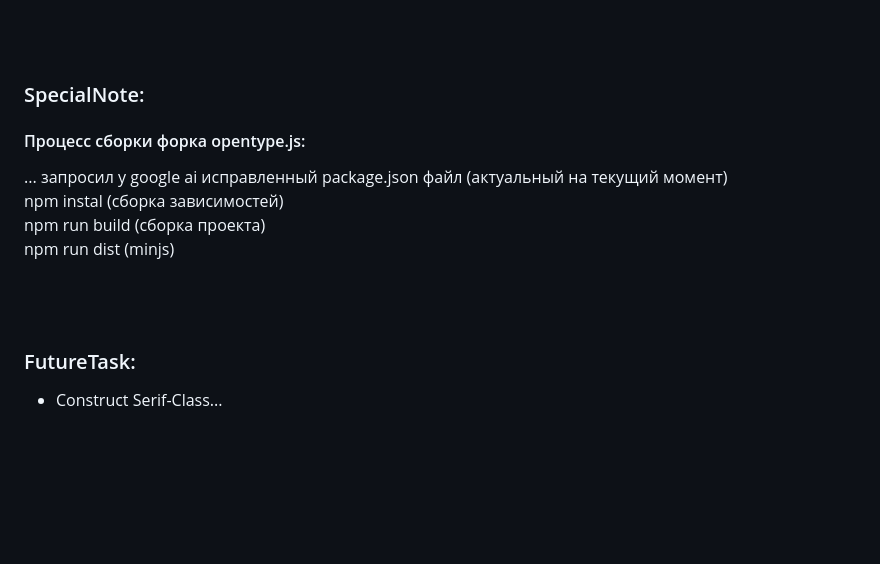
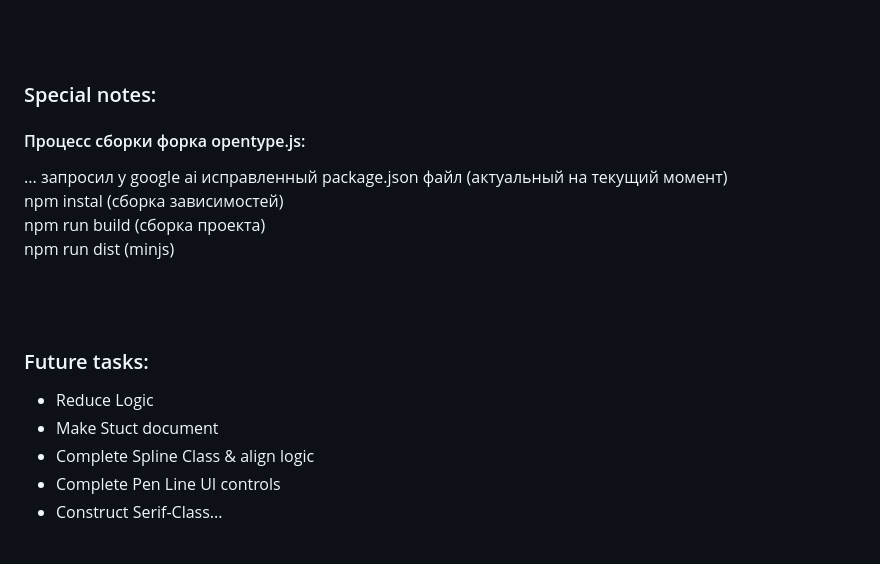
Before and after one commit to AleksandrovskyV/fe, a Markdown page: README.md, the part around the change. Rendered like a GitHub page; blank space fills up the shorter version.

```diff
--- a/README.md
+++ b/README.md
@@ -74,7 +74,7 @@ Cтанет доступна по порту, что вбил<br>
 
 <br><br>
 
-###  SpecialNote:
+###  Special notes:
 
 ####  Процесс сборки форка opentype.js:
 ... запросил у google ai исправленный package.json файл (актуальный на текущий момент)<br>
@@ -84,9 +84,14 @@ npm run dist (minjs)
 
 <br><br>
 
-### FutureTask:
+### Future tasks:
 
+- Reduce Logic
+- Make Stuct document
+- Complete Spline Class & align logic
+- Complete Pen Line UI controls
 - Construct Serif-Class...
+
 <br>
 
 ![StemConstr](./assets/img/StemConstrUpdateSite.jpg)
```
